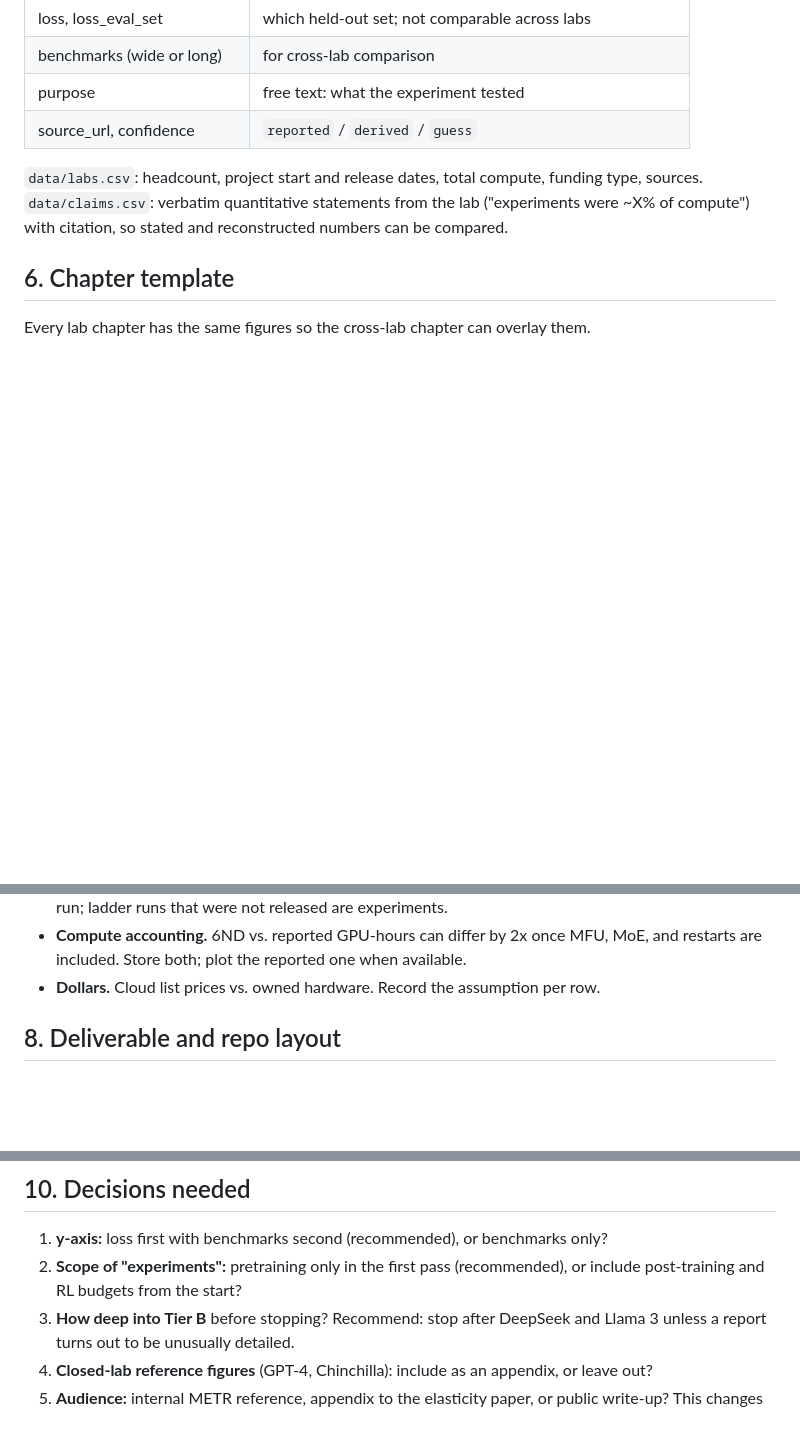
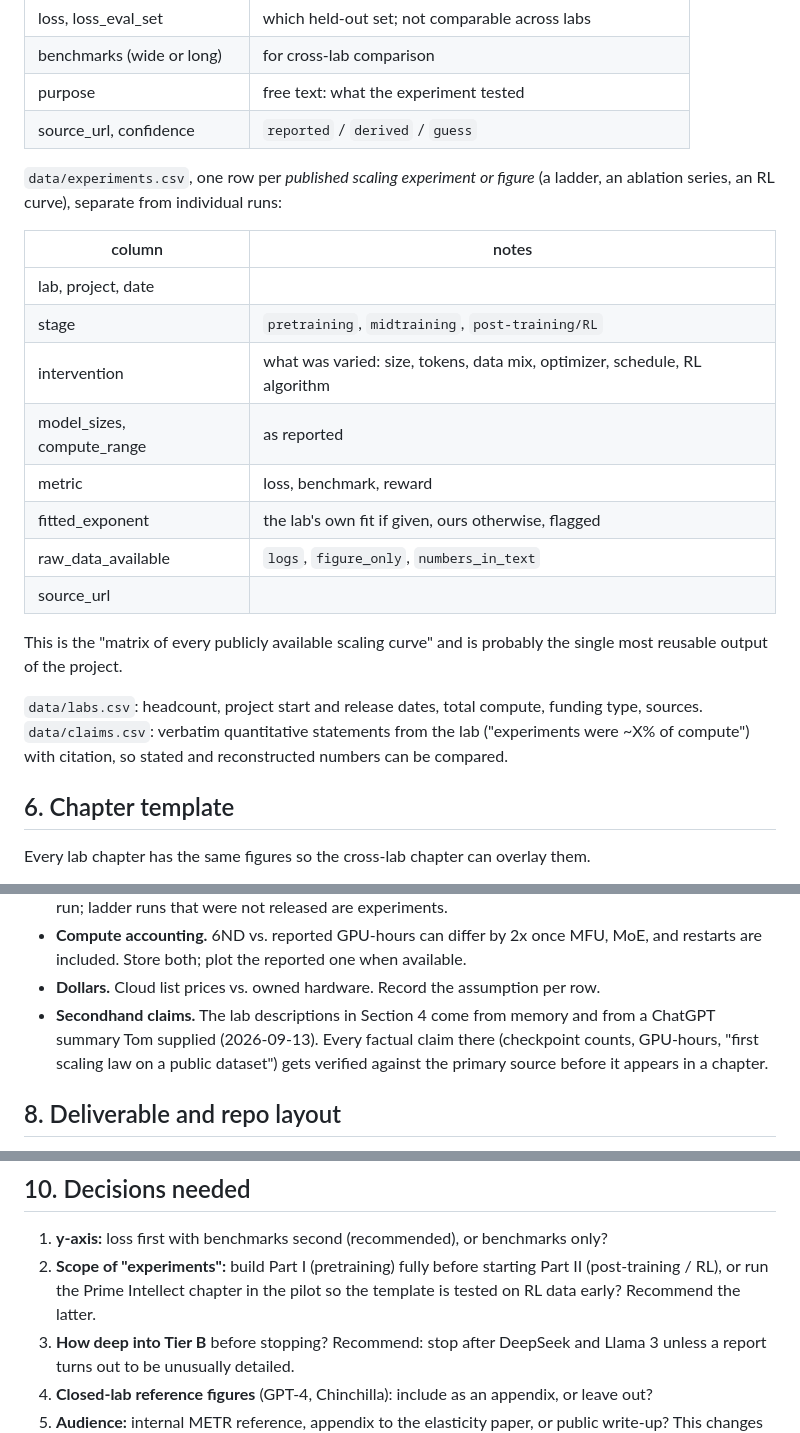
Before and after one commit to tecunningham/open-labs, a Markdown page: README.md, 3 parts joined by grey strips. Rendered like a GitHub page; blank space fills up the shorter version.

```diff
--- a/README.md
+++ b/README.md
@@ -108,6 +120,23 @@ Hand-curated CSVs with a source URL on every row. No scraping pipeline in the fi
 | benchmarks (wide or long) | for cross-lab comparison |
 | purpose | free text: what the experiment tested |
 | source_url, confidence | `reported` / `derived` / `guess` |
+
+`data/experiments.csv`, one row per *published scaling experiment or figure* (a ladder, an
+ablation series, an RL curve), separate from individual runs:
+
+| column | notes |
+|---|---|
+| lab, project, date | |
+| stage | `pretraining`, `midtraining`, `post-training/RL` |
+| intervention | what was varied: size, tokens, data mix, optimizer, schedule, RL algorithm |
+| model_sizes, compute_range | as reported |
+| metric | loss, benchmark, reward |
+| fitted_exponent | the lab's own fit if given, ours otherwise, flagged |
+| raw_data_available | `logs`, `figure_only`, `numbers_in_text` |
+| source_url | |
+
+This is the "matrix of every publicly available scaling curve" and is probably the single most
+reusable output of the project.
 
 `data/labs.csv`: headcount, project start and release dates, total compute, funding type,
 sources. `data/claims.csv`: verbatim quantitative statements from the lab ("experiments were
@@ -148,6 +177,10 @@ Section 2 tabulated per lab.
 - **Compute accounting.** 6ND vs. reported GPU-hours can differ by 2x once MFU, MoE, and
   restarts are included. Store both; plot the reported one when available.
 - **Dollars.** Cloud list prices vs. owned hardware. Record the assumption per row.
+- **Secondhand claims.** The lab descriptions in Section 4 come from memory and from a ChatGPT
+  summary Tom supplied (2026-09-13). Every factual claim there (checkpoint counts, GPU-hours,
+  "first scaling law on a public dataset") gets verified against the primary source before it
+  appears in a chapter.
 
 ## 8. Deliverable and repo layout
 
@@ -182,8 +215,9 @@ Effort figures are guesses and assume one person part-time.
 ## 10. Decisions needed
 
 1. **y-axis:** loss first with benchmarks second (recommended), or benchmarks only?
-2. **Scope of "experiments":** pretraining only in the first pass (recommended), or include
-   post-training and RL budgets from the start?
+2. **Scope of "experiments":** build Part I (pretraining) fully before starting Part II
+   (post-training / RL), or run the Prime Intellect chapter in the pilot so the template is
+   tested on RL data early? Recommend the latter.
 3. **How deep into Tier B** before stopping? Recommend: stop after DeepSeek and Llama 3 unless a
    report turns out to be unusually detailed.
 4. **Closed-lab reference figures** (GPT-4, Chinchilla): include as an appendix, or leave out?
```
Also changed, not shown: other parts of README.md (+20 -8 lines).
